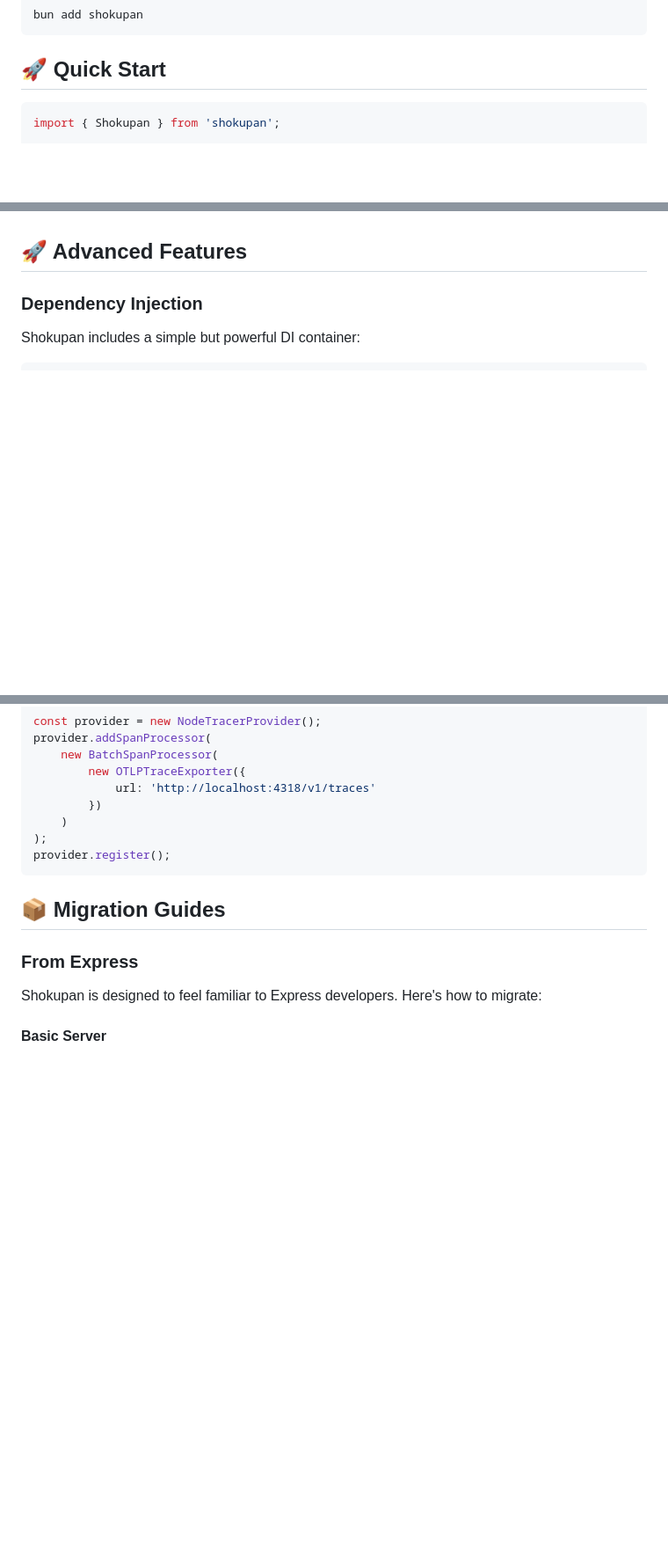
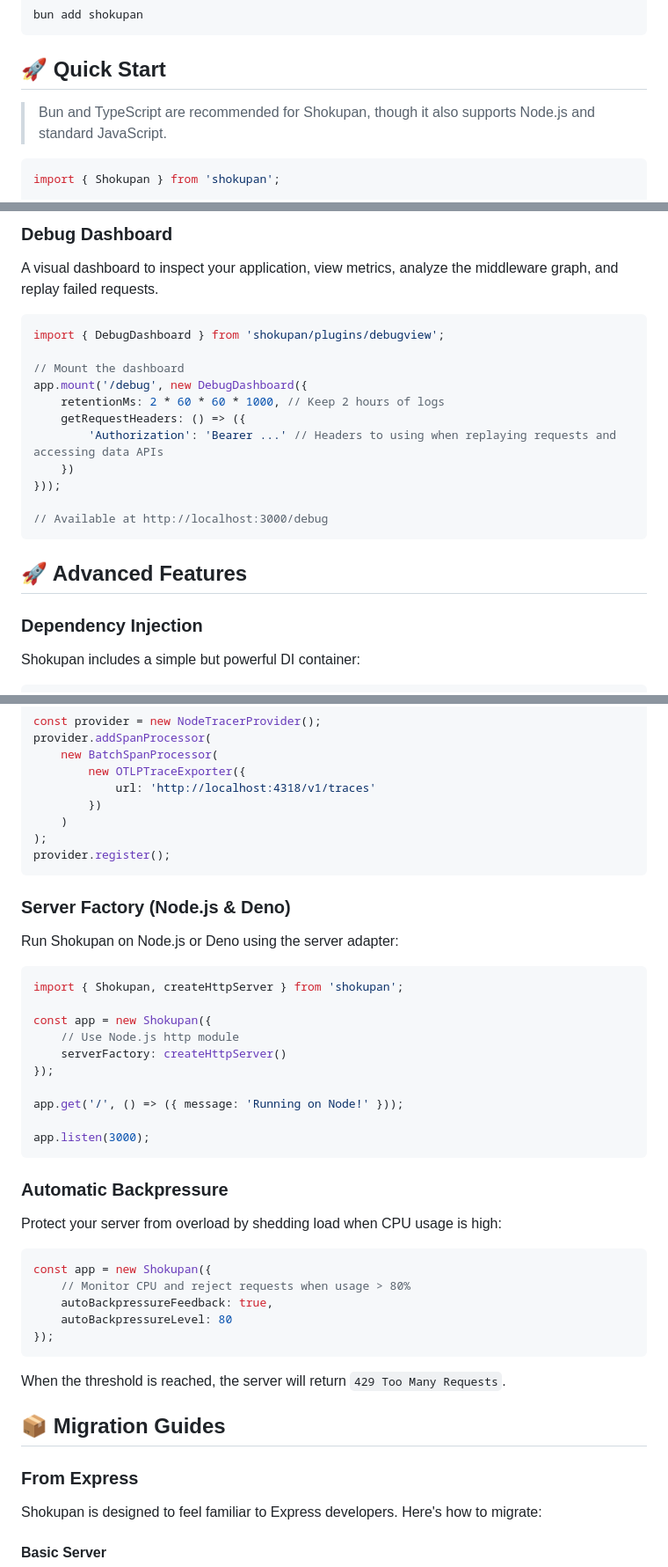
Before and after one commit to knackstedt/shokupan, a Markdown page: README.md, 3 parts joined by grey strips. Shown at 88% size. Rendered like a GitHub page; blank space fills up the shorter version.

Commit message:
chore: update readme

````diff
--- a/README.md
+++ b/README.md
@@ -27,6 +27,8 @@ bun add shokupan
 ```
 
 ## 🚀 Quick Start
+
+> Bun and TypeScript are recommended for Shokupan, though it also supports Node.js and standard JavaScript.
 
 ```typescript
 import { Shokupan } from 'shokupan';
@@ -832,3 +928,22 @@ The Scalar plugin automatically generates OpenAPI documentation from your routes
+### Debug Dashboard
+
+A visual dashboard to inspect your application, view metrics, analyze the middleware graph, and replay failed requests.
+
+```typescript
+import { DebugDashboard } from 'shokupan/plugins/debugview';
+
+// Mount the dashboard
+app.mount('/debug', new DebugDashboard({
+    retentionMs: 2 * 60 * 60 * 1000, // Keep 2 hours of logs
+    getRequestHeaders: () => ({
+        'Authorization': 'Bearer ...' // Headers to using when replaying requests and accessing data APIs
+    })
+}));
+
+// Available at http://localhost:3000/debug
+```
+
+
 ## 🚀 Advanced Features
 
 ### Dependency Injection
@@ -999,7 +1114,39 @@ provider.addSpanProcessor(
 provider.register();
 ```
 
+### Server Factory (Node.js & Deno)
+
+Run Shokupan on Node.js or Deno using the server adapter:
+
+```typescript
+import { Shokupan, createHttpServer } from 'shokupan';
+
+const app = new Shokupan({
+    // Use Node.js http module
+    serverFactory: createHttpServer()
+});
+
+app.get('/', () => ({ message: 'Running on Node!' }));
+
+app.listen(3000);
+```
+
+### Automatic Backpressure
+
+Protect your server from overload by shedding load when CPU usage is high:
+
+```typescript
+const app = new Shokupan({
+    // Monitor CPU and reject requests when usage > 80%
+    autoBackpressureFeedback: true,
+    autoBackpressureLevel: 80
+});
+```
+
+When the threshold is reached, the server will return `429 Too Many Requests`.
+
 ## 📦 Migration Guides
+
 
 ### From Express
 
````
Also changed, not shown: other parts of README.md (+111 -1 lines).
